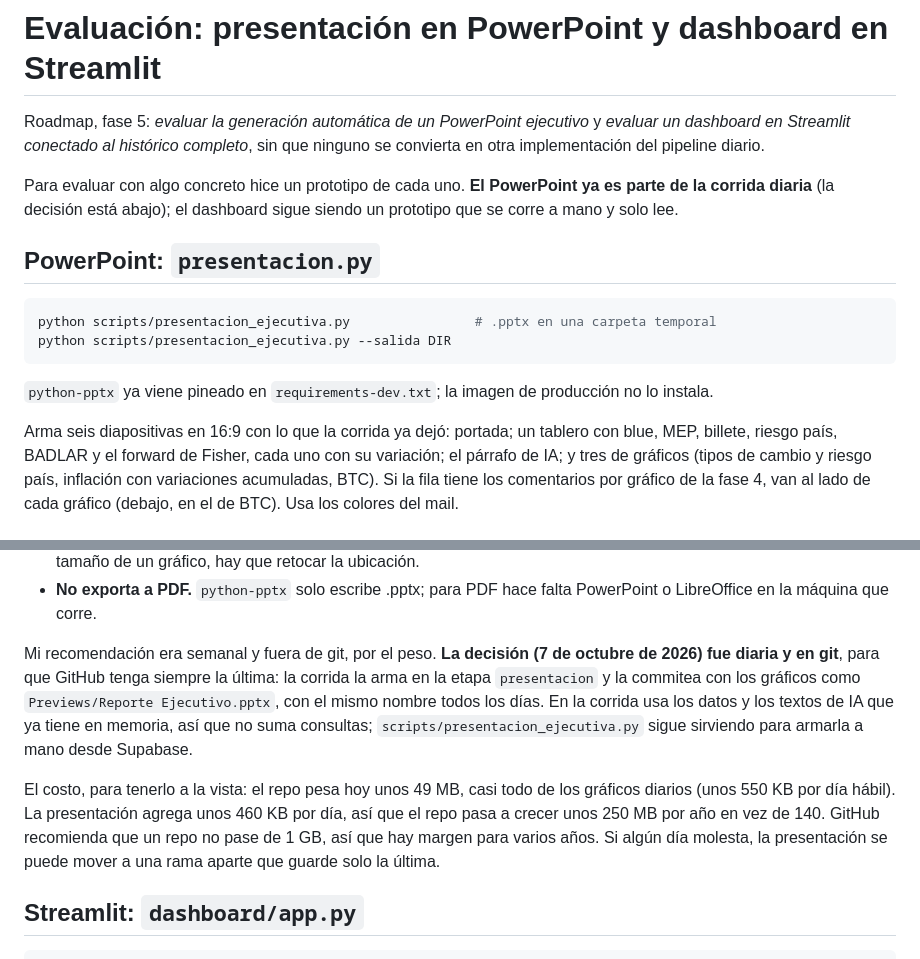
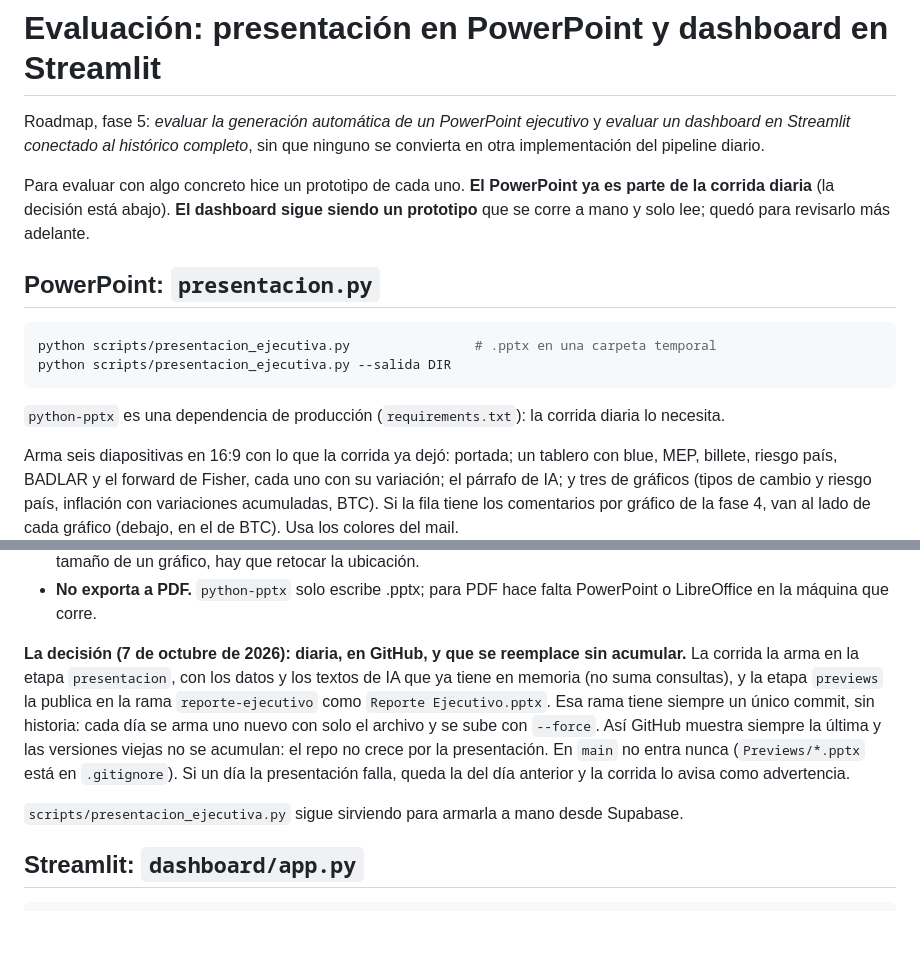
Before and after one commit to mauroemartinez/RPA-exchange-rate-scrapping-automatic-mailing, a Markdown page: docs/evaluacion-powerpoint-y-streamlit.md, 2 parts joined by grey strips. Drawn GitHub-style; blank space fills up the shorter version.

````diff
--- a/docs/evaluacion-powerpoint-y-streamlit.md
+++ b/docs/evaluacion-powerpoint-y-streamlit.md
@@ -2,7 +2,7 @@
 
 Roadmap, fase 5: *evaluar la generación automática de un PowerPoint ejecutivo* y *evaluar un dashboard en Streamlit conectado al histórico completo*, sin que ninguno se convierta en otra implementación del pipeline diario.
 
-Para evaluar con algo concreto hice un prototipo de cada uno. **El PowerPoint ya es parte de la corrida diaria** (la decisión está abajo); el dashboard sigue siendo un prototipo que se corre a mano y solo lee.
+Para evaluar con algo concreto hice un prototipo de cada uno. **El PowerPoint ya es parte de la corrida diaria** (la decisión está abajo). **El dashboard sigue siendo un prototipo** que se corre a mano y solo lee; quedó para revisarlo más adelante.
 
 ## PowerPoint: `presentacion.py`
 
@@ -11,7 +11,7 @@ python scripts/presentacion_ejecutiva.py                # .pptx en una carpeta t
 python scripts/presentacion_ejecutiva.py --salida DIR
 ```
 
-`python-pptx` ya viene pineado en `requirements-dev.txt`; la imagen de producción no lo instala.
+`python-pptx` es una dependencia de producción (`requirements.txt`): la corrida diaria lo necesita.
 
 Arma seis diapositivas en 16:9 con lo que la corrida ya dejó: portada; un tablero con blue, MEP, billete, riesgo país, BADLAR y el forward de Fisher, cada uno con su variación; el párrafo de IA; y tres de gráficos (tipos de cambio y riesgo país, inflación con variaciones acumuladas, BTC). Si la fila tiene los comentarios por gráfico de la fase 4, van al lado de cada gráfico (debajo, en el de BTC). Usa los colores del mail.
 
@@ -22,9 +22,9 @@ Lo que salió de la prueba, con los datos del 6 de octubre:
 - **Costo:** una dependencia (`python-pptx`, que trae `lxml`) y unas 200 líneas. El armado es posicional: si cambia el tamaño de un gráfico, hay que retocar la ubicación.
 - **No exporta a PDF.** `python-pptx` solo escribe .pptx; para PDF hace falta PowerPoint o LibreOffice en la máquina que corre.
 
-Mi recomendación era semanal y fuera de git, por el peso. **La decisión (7 de octubre de 2026) fue diaria y en git**, para que GitHub tenga siempre la última: la corrida la arma en la etapa `presentacion` y la commitea con los gráficos como `Previews/Reporte Ejecutivo.pptx`, con el mismo nombre todos los días. En la corrida usa los datos y los textos de IA que ya tiene en memoria, así que no suma consultas; `scripts/presentacion_ejecutiva.py` sigue sirviendo para armarla a mano desde Supabase.
+**La decisión (7 de octubre de 2026): diaria, en GitHub, y que se reemplace sin acumular.** La corrida la arma en la etapa `presentacion`, con los datos y los textos de IA que ya tiene en memoria (no suma consultas), y la etapa `previews` la publica en la rama `reporte-ejecutivo` como `Reporte Ejecutivo.pptx`. Esa rama tiene siempre un único commit, sin historia: cada día se arma uno nuevo con solo el archivo y se sube con `--force`. Así GitHub muestra siempre la última y las versiones viejas no se acumulan: el repo no crece por la presentación. En `main` no entra nunca (`Previews/*.pptx` está en `.gitignore`). Si un día la presentación falla, queda la del día anterior y la corrida lo avisa como advertencia.
 
-El costo, para tenerlo a la vista: el repo pesa hoy unos 49 MB, casi todo de los gráficos diarios (unos 550 KB por día hábil). La presentación agrega unos 460 KB por día, así que el repo pasa a crecer unos 250 MB por año en vez de 140. GitHub recomienda que un repo no pase de 1 GB, así que hay margen para varios años. Si algún día molesta, la presentación se puede mover a una rama aparte que guarde solo la última.
+`scripts/presentacion_ejecutiva.py` sigue sirviendo para armarla a mano desde Supabase.
 
 ## Streamlit: `dashboard/app.py`
 
````
Also changed, not shown: docs/programacion-y-monitoreo.md (+17 -8 lines).
